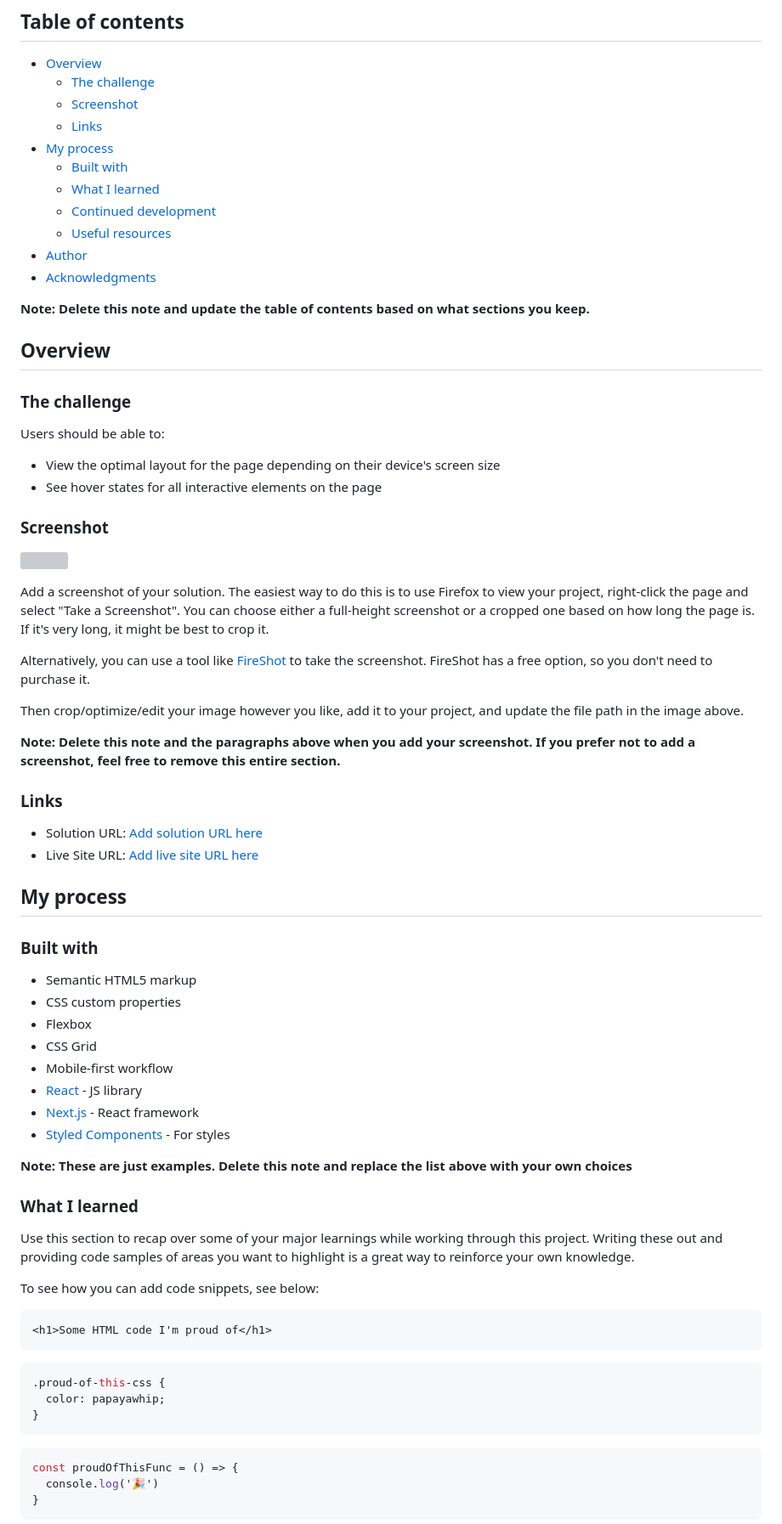
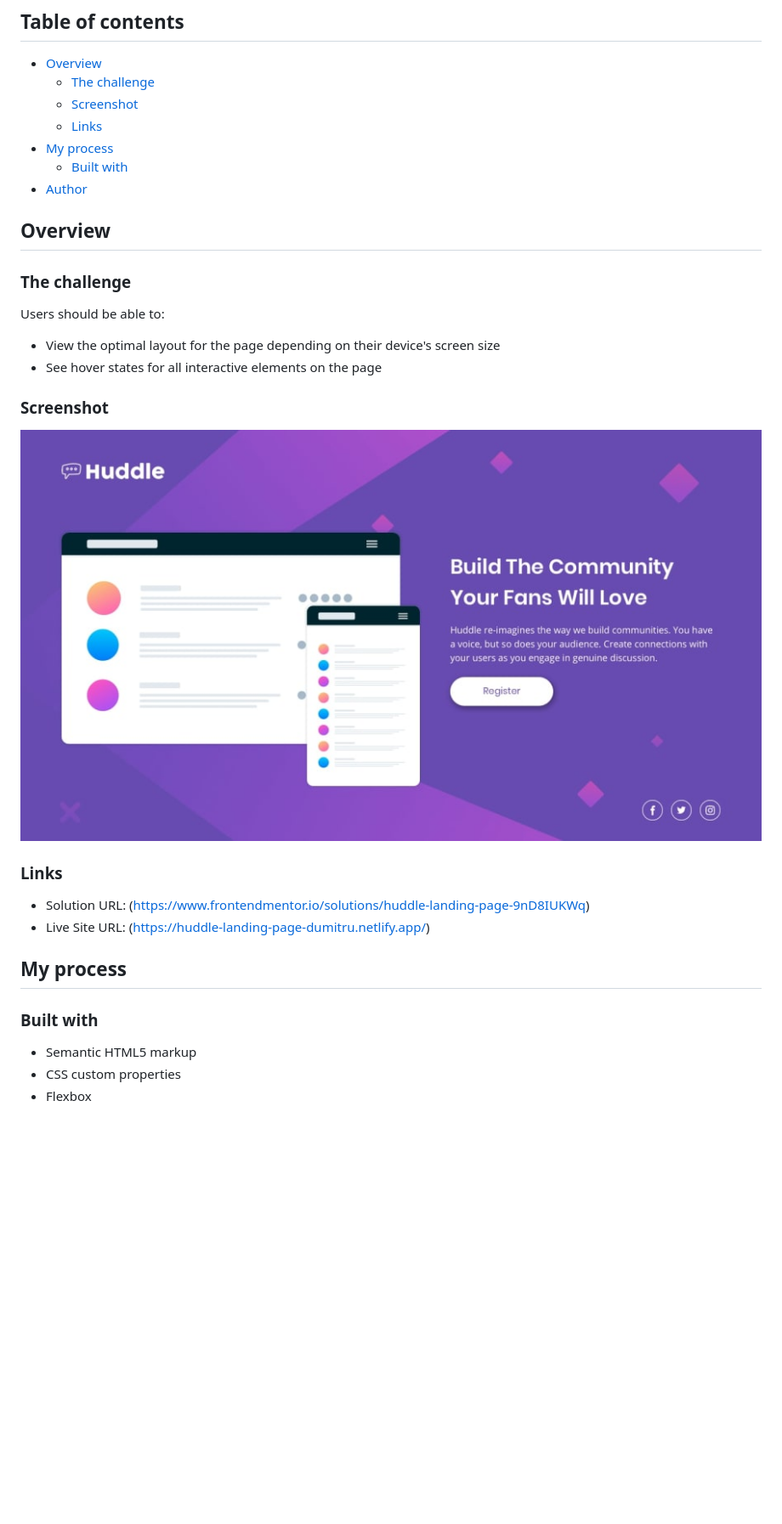
Before and after one commit to dimkabuzz/frontendmentor.io, a Markdown page: huddle-landing-page-with-single-introductory-section-master/README.md, the part around the change printed below. Shown: that part at 85% size. Drawn GitHub-style; pictures changed too: huddle-landing-page-with-single-introductory-section-master/screenshot.jpg (added); blank space fills up the shorter version; grey boxes are pictures that could not be loaded.

````diff
--- a/huddle-landing-page-with-single-introductory-section-master/README.md
+++ b/huddle-landing-page-with-single-introductory-section-master/README.md
@@ -10,13 +10,7 @@ This is a solution to the [Huddle landing page with single introductory section
   - [Links](#links)
 - [My process](#my-process)
   - [Built with](#built-with)
-  - [What I learned](#what-i-learned)
-  - [Continued development](#continued-development)
-  - [Useful resources](#useful-resources)
 - [Author](#author)
-- [Acknowledgments](#acknowledgments)
-
-**Note: Delete this note and update the table of contents based on what sections you keep.**
 
 ## Overview
 
@@ -31,18 +25,10 @@ Users should be able to:
 
 ![](./screenshot.jpg)
 
-Add a screenshot of your solution. The easiest way to do this is to use Firefox to view your project, right-click the page and select "Take a Screenshot". You can choose either a full-height screenshot or a cropped one based on how long the page is. If it's very long, it might be best to crop it.
-
-Alternatively, you can use a tool like [FireShot](https://getfireshot.com/) to take the screenshot. FireShot has a free option, so you don't need to purchase it.
-
-Then crop/optimize/edit your image however you like, add it to your project, and update the file path in the image above.
-
-**Note: Delete this note and the paragraphs above when you add your screenshot. If you prefer not to add a screenshot, feel free to remove this entire section.**
-
 ### Links
 
-- Solution URL: [Add solution URL here](https://your-solution-url.com)
-- Live Site URL: [Add live site URL here](https://your-live-site-url.com)
+- Solution URL: (https://www.frontendmentor.io/solutions/huddle-landing-page-9nD8IUKWq)
+- Live Site URL: (https://huddle-landing-page-dumitru.netlify.app/)
 
 ## My process
 
@@ -51,31 +37,3 @@ Then crop/optimize/edit your image however you like, add it to your project, and
 - Semantic HTML5 markup
 - CSS custom properties
 - Flexbox
-- CSS Grid
-- Mobile-first workflow
-- [React](https://reactjs.org/) - JS library
-- [Next.js](https://nextjs.org/) - React framework
-- [Styled Components](https://styled-components.com/) - For styles
-
-**Note: These are just examples. Delete this note and replace the list above with your own choices**
-
-### What I learned
-
-Use this section to recap over some of your major learnings while working through this project. Writing these out and providing code samples of areas you want to highlight is a great way to reinforce your own knowledge.
-
-To see how you can add code snippets, see below:
-
-```html
-<h1>Some HTML code I'm proud of</h1>
-```
-```css
-.proud-of-this-css {
-  color: papayawhip;
-}
-```
-```js
-const proudOfThisFunc = () => {
-  console.log('🎉')
-}
-```
-
````
Also changed, not shown: other parts of huddle-landing-page-with-single-introductory-section-master/README.md (+1 -27 lines), README.md (+1 -0 lines), 1 other file.
